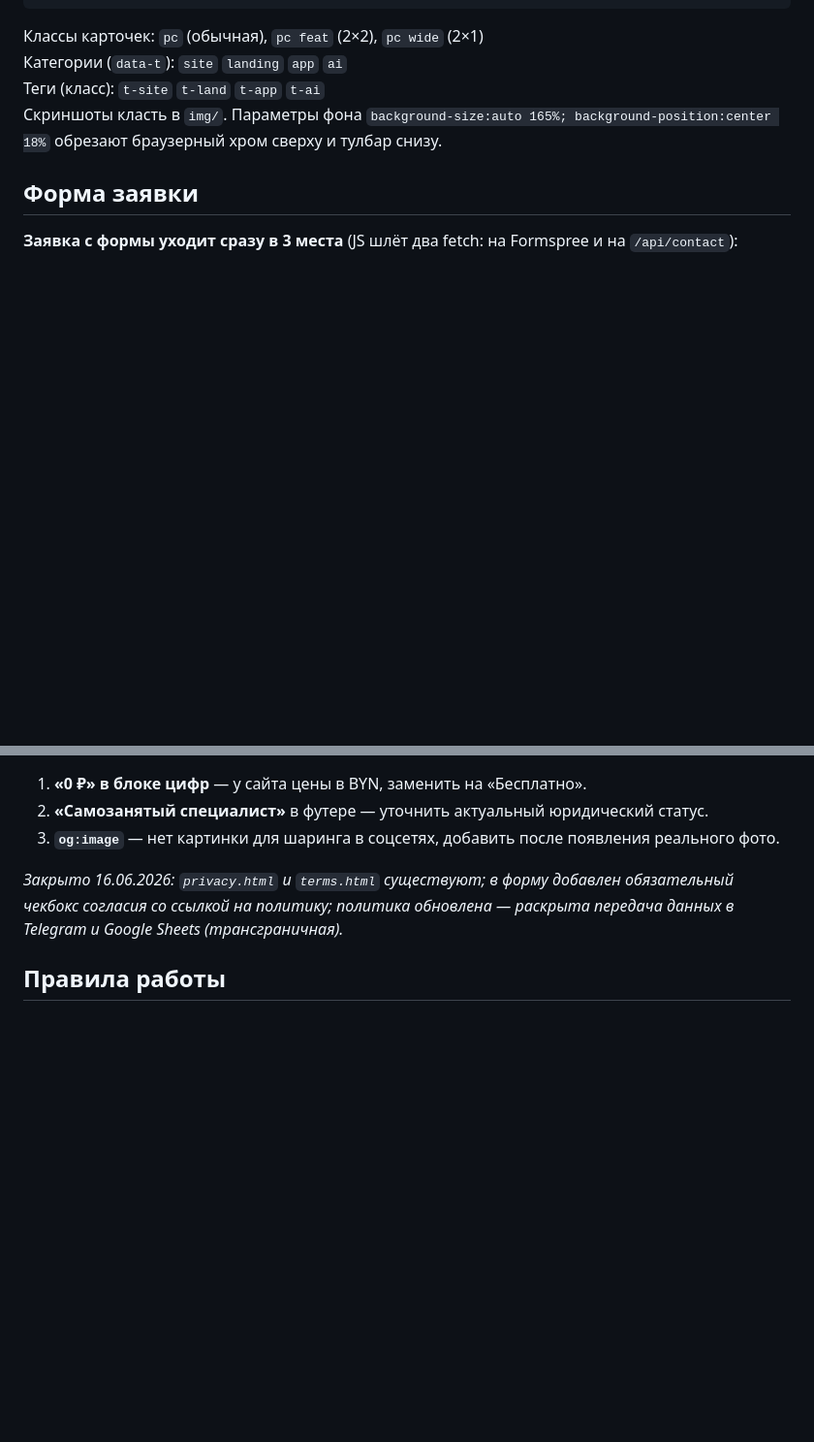
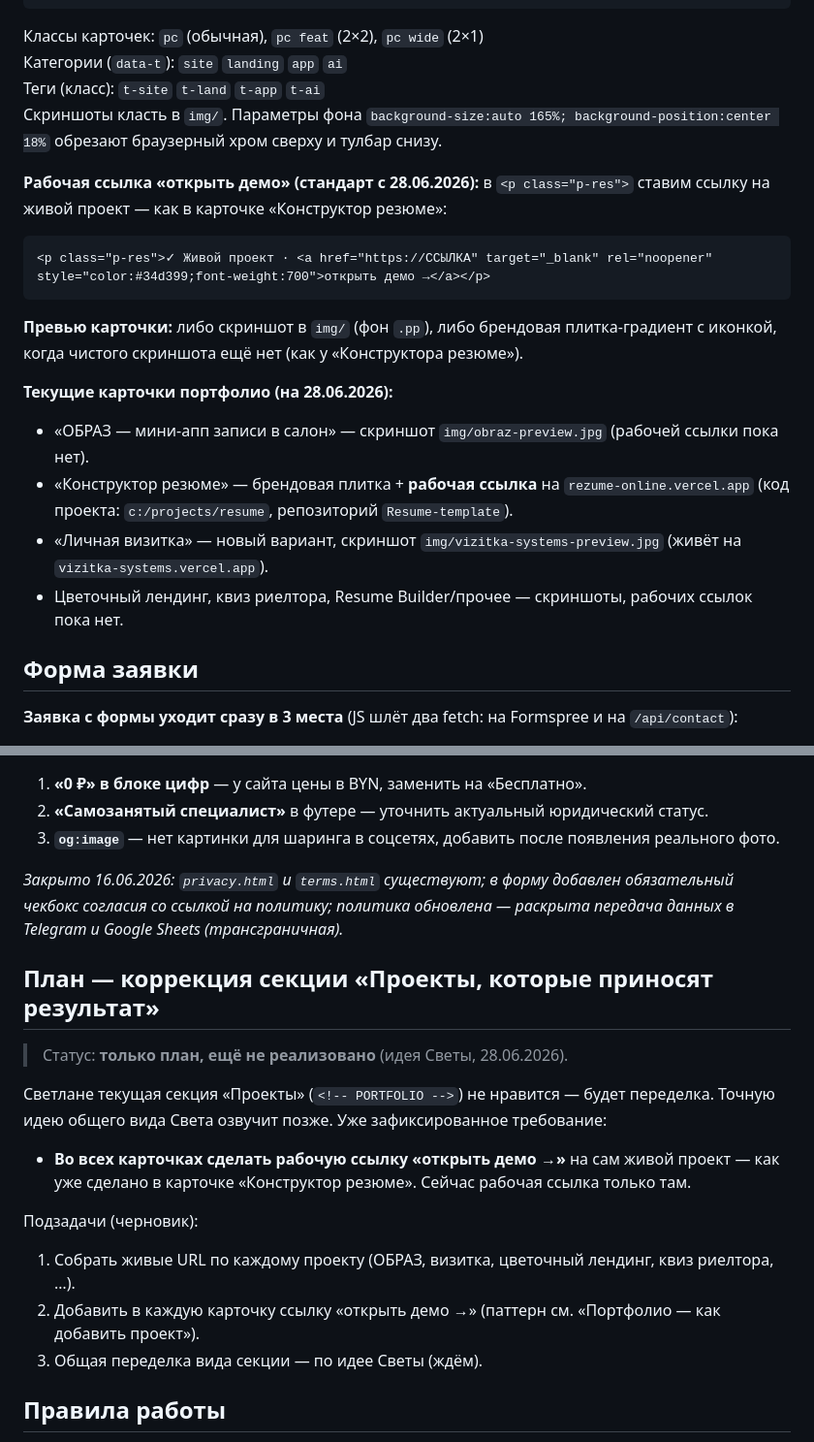
Before and after one commit to lana1010sveta-dotcom/project-first, a Markdown page: thoughts/shared/CLAUDE.md, 2 parts joined by grey strips. Shown at 97% size. GitHub-like rendering; blank space fills up the shorter version.

Commit message:
thoughts: CLAUDE.md — стандарт «открыть демо» в карточках + план коррекции секции «Проекты»
Co-Authored-By: Claude Opus 4.8 (1M context) <noreply@anthropic.com>

````diff
--- a/thoughts/shared/CLAUDE.md
+++ b/thoughts/shared/CLAUDE.md
@@ -94,6 +94,24 @@ thoughts/shared/
 Теги (класс): `t-site` `t-land` `t-app` `t-ai`
 Скриншоты класть в `img/`. Параметры фона `background-size:auto 165%; background-position:center 18%` обрезают браузерный хром сверху и тулбар снизу.
 
+**Рабочая ссылка «открыть демо» (стандарт с 28.06.2026):** в `<p class="p-res">` ставим
+ссылку на живой проект — как в карточке «Конструктор резюме»:
+
+```html
+<p class="p-res">✓ Живой проект · <a href="https://ССЫЛКА" target="_blank" rel="noopener" style="color:#34d399;font-weight:700">открыть демо →</a></p>
+```
+
+**Превью карточки:** либо скриншот в `img/` (фон `.pp`), либо брендовая плитка-градиент
+с иконкой, когда чистого скриншота ещё нет (как у «Конструктора резюме»).
+
+**Текущие карточки портфолио (на 28.06.2026):**
+- «ОБРАЗ — мини-апп записи в салон» — скриншот `img/obraz-preview.jpg` (рабочей ссылки пока нет).
+- «Конструктор резюме» — брендовая плитка + **рабочая ссылка** на `rezume-online.vercel.app`
+  (код проекта: `c:/projects/resume`, репозиторий `Resume-template`).
+- «Личная визитка» — новый вариант, скриншот `img/vizitka-systems-preview.jpg`
+  (живёт на `vizitka-systems.vercel.app`).
+- Цветочный лендинг, квиз риелтора, Resume Builder/прочее — скриншоты, рабочих ссылок пока нет.
+
 ## Форма заявки
 
 **Заявка с формы уходит сразу в 3 места** (JS шлёт два fetch: на Formspree и на `/api/contact`):
@@ -136,6 +154,21 @@ _Закрыто 16.06.2026: `privacy.html` и `terms.html` существуют;
 обязательный чекбокс согласия со ссылкой на политику; политика обновлена — раскрыта
 передача данных в Telegram и Google Sheets (трансграничная)._
 
+## План — коррекция секции «Проекты, которые приносят результат»
+
+> Статус: **только план, ещё не реализовано** (идея Светы, 28.06.2026).
+
+Светлане текущая секция «Проекты» (`<!-- PORTFOLIO -->`) не нравится — будет переделка.
+Точную идею общего вида Света озвучит позже. Уже зафиксированное требование:
+
+- **Во всех карточках сделать рабочую ссылку «открыть демо →»** на сам живой проект —
+  как уже сделано в карточке «Конструктор резюме». Сейчас рабочая ссылка только там.
+
+Подзадачи (черновик):
+1. Собрать живые URL по каждому проекту (ОБРАЗ, визитка, цветочный лендинг, квиз риелтора, …).
+2. Добавить в каждую карточку ссылку «открыть демо →» (паттерн см. «Портфолио — как добавить проект»).
+3. Общая переделка вида секции — по идее Светы (ждём).
+
 ## Правила работы
 
 - Редактировать только `index.html`, `privacy.html`, `terms.html`
````
